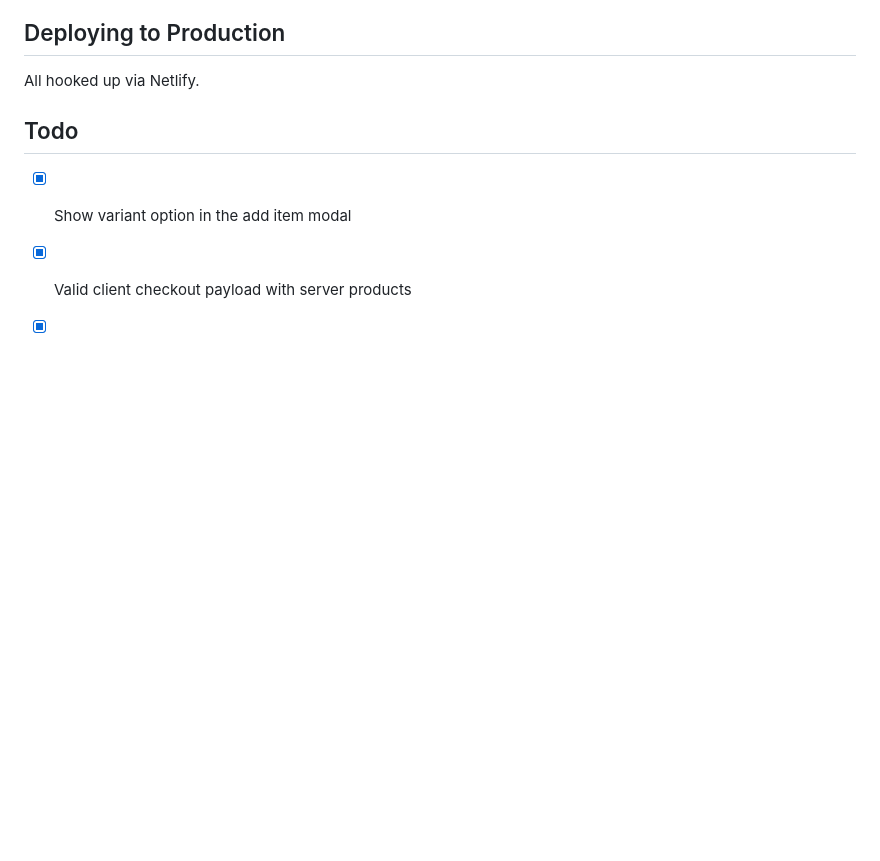
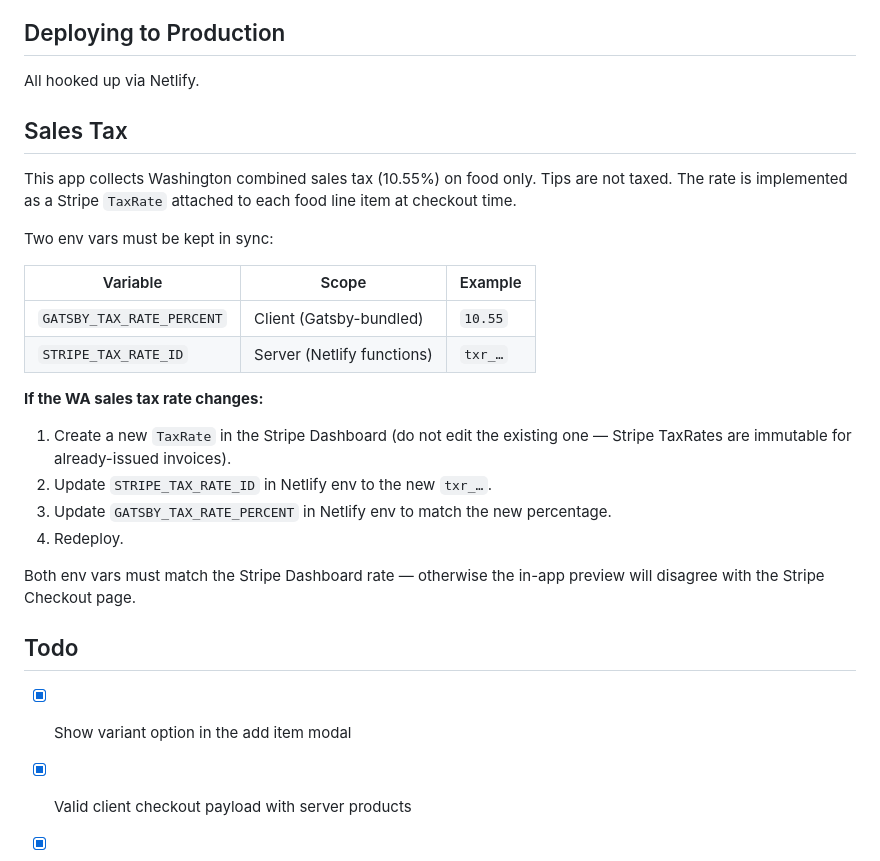
Before and after one commit to kevinylee/saigon-deli, a Markdown page: README.md, the part around the change. Drawn GitHub-style; blank space fills up the shorter version.

Commit message:
Document sales tax env vars in README

```diff
--- a/README.md
+++ b/README.md
@@ -25,6 +25,28 @@ To debug locally, you can run the node REPL with: `node --env-file=.env.developm
 ## Deploying to Production
 
 All hooked up via Netlify.
+
+## Sales Tax
+
+This app collects Washington combined sales tax (10.55%) on food only.
+Tips are not taxed. The rate is implemented as a Stripe `TaxRate`
+attached to each food line item at checkout time.
+
+Two env vars must be kept in sync:
+
+| Variable | Scope | Example |
+|---|---|---|
+| `GATSBY_TAX_RATE_PERCENT` | Client (Gatsby-bundled) | `10.55` |
+| `STRIPE_TAX_RATE_ID` | Server (Netlify functions) | `txr_…` |
+
+**If the WA sales tax rate changes:**
+
+1. Create a new `TaxRate` in the Stripe Dashboard (do not edit the existing one — Stripe TaxRates are immutable for already-issued invoices).
+2. Update `STRIPE_TAX_RATE_ID` in Netlify env to the new `txr_…`.
+3. Update `GATSBY_TAX_RATE_PERCENT` in Netlify env to match the new percentage.
+4. Redeploy.
+
+Both env vars must match the Stripe Dashboard rate — otherwise the in-app preview will disagree with the Stripe Checkout page.
 
 ## Todo
 
```
